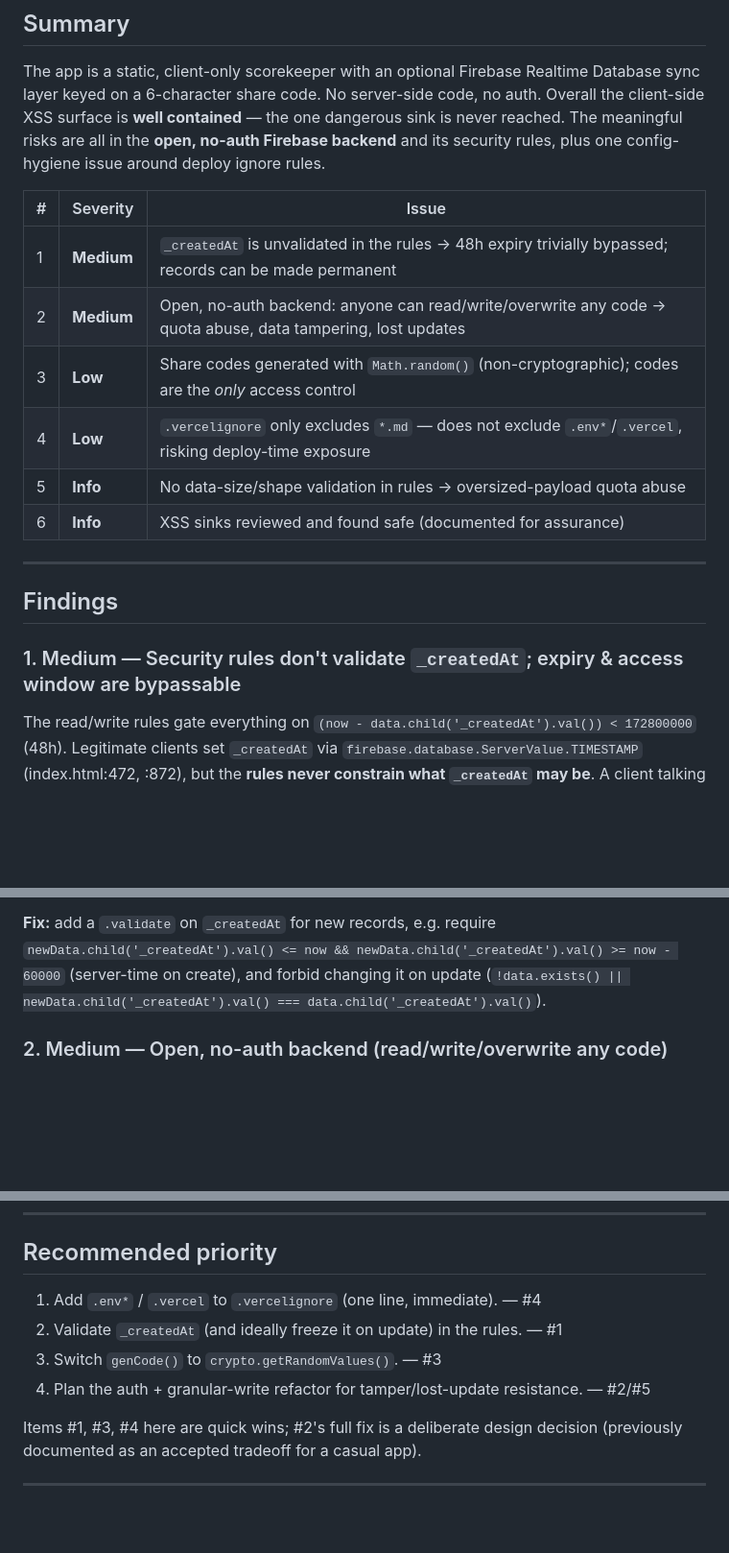
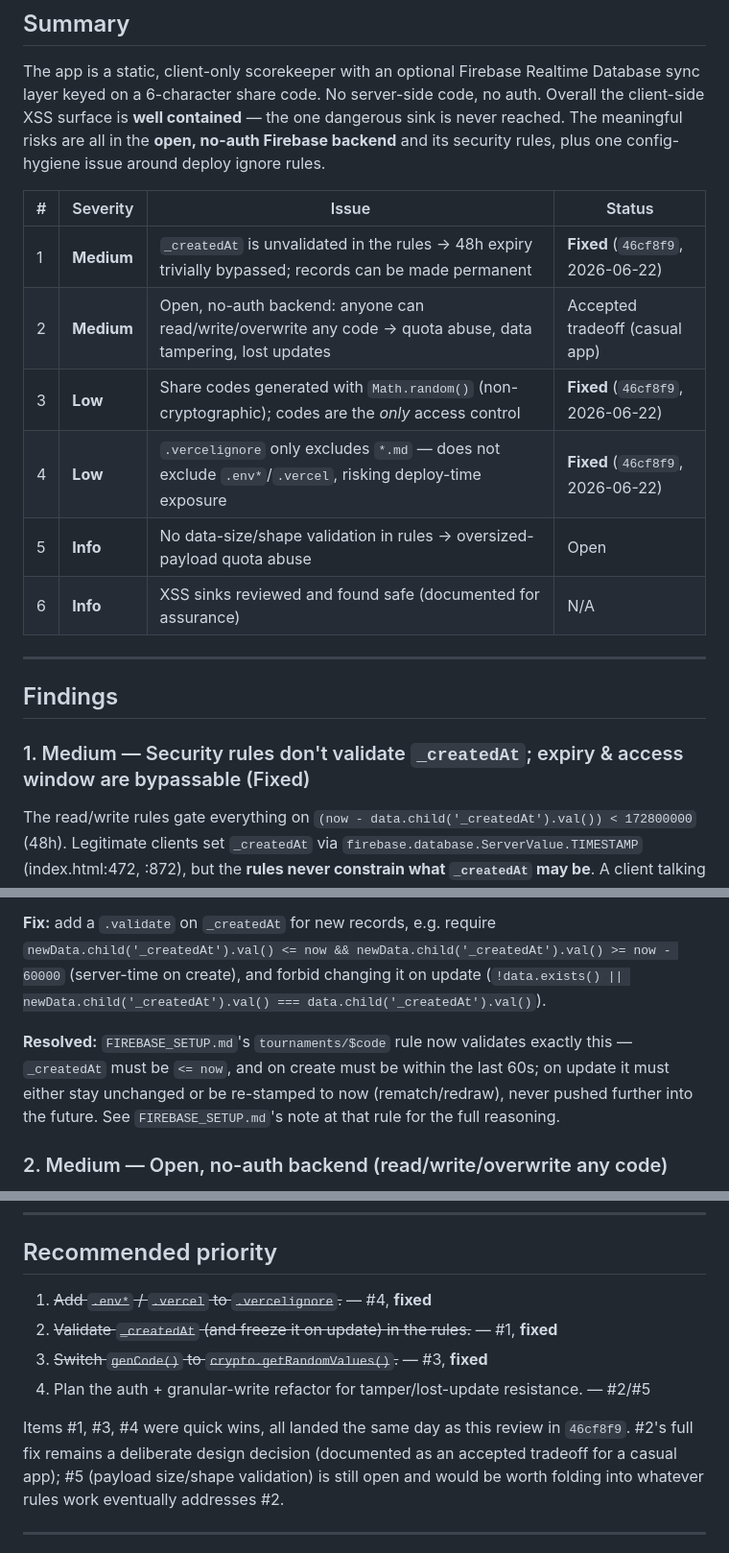
Before and after one commit to Order-at-all-Points/somerset-scorepad, a Markdown page: SECURITY_REVIEW.md, 3 parts joined by grey strips. Shown at 96% size. GitHub-like rendering; blank space fills up the shorter version.

Commit message:
Update ROADMAP and SECURITY_REVIEW to match shipped state
ROADMAP.md's "Ideas — not yet planned" section still described
account-based cloud sync as unbuilt; it shipped as Cloud Backup/device
linking and Stats Sharing (62fe525, 73736a3, and follow-ups). Moved it
into Shipped with an accurate description, and added the same-name/
different-person handling that also shipped but was never documented
there.

SECURITY_REVIEW.md's summary table and findings #1/#3/#4 described
unvalidated _createdAt, Math.random() share codes, and an incomplete
.vercelignore as open issues, but all three were fixed same-day in
46cf8f9 — the doc just never got the "(Fixed)" annotations the later
addendum findings already use. Added a Status column and resolution
notes; #2 (open no-auth backend) and #5 (no payload size validation)
remain genuinely open/accepted.

Co-Authored-By: Claude Sonnet 5 <noreply@anthropic.com>
Claude-Session: https://claude.ai/code/session_0121ofPU6pA9sKhvmYyM1knd

```diff
--- a/SECURITY_REVIEW.md
+++ b/SECURITY_REVIEW.md
@@ -10,20 +10,20 @@
 
 The app is a static, client-only scorekeeper with an optional Firebase Realtime Database sync layer keyed on a 6-character share code. No server-side code, no auth. Overall the client-side XSS surface is **well contained** — the one dangerous sink is never reached. The meaningful risks are all in the **open, no-auth Firebase backend** and its security rules, plus one config-hygiene issue around deploy ignore rules.
 
-| # | Severity | Issue |
-|---|----------|-------|
-| 1 | **Medium** | `_createdAt` is unvalidated in the rules → 48h expiry trivially bypassed; records can be made permanent |
-| 2 | **Medium** | Open, no-auth backend: anyone can read/write/overwrite any code → quota abuse, data tampering, lost updates |
-| 3 | **Low** | Share codes generated with `Math.random()` (non-cryptographic); codes are the *only* access control |
-| 4 | **Low** | `.vercelignore` only excludes `*.md` — does not exclude `.env*`/`.vercel`, risking deploy-time exposure |
-| 5 | **Info** | No data-size/shape validation in rules → oversized-payload quota abuse |
-| 6 | **Info** | XSS sinks reviewed and found safe (documented for assurance) |
+| # | Severity | Issue | Status |
+|---|----------|-------|--------|
+| 1 | **Medium** | `_createdAt` is unvalidated in the rules → 48h expiry trivially bypassed; records can be made permanent | **Fixed** (`46cf8f9`, 2026-06-22) |
+| 2 | **Medium** | Open, no-auth backend: anyone can read/write/overwrite any code → quota abuse, data tampering, lost updates | Accepted tradeoff (casual app) |
+| 3 | **Low** | Share codes generated with `Math.random()` (non-cryptographic); codes are the *only* access control | **Fixed** (`46cf8f9`, 2026-06-22) |
+| 4 | **Low** | `.vercelignore` only excludes `*.md` — does not exclude `.env*`/`.vercel`, risking deploy-time exposure | **Fixed** (`46cf8f9`, 2026-06-22) |
+| 5 | **Info** | No data-size/shape validation in rules → oversized-payload quota abuse | Open |
+| 6 | **Info** | XSS sinks reviewed and found safe (documented for assurance) | N/A |
 
 ---
 
 ## Findings
 
-### 1. Medium — Security rules don't validate `_createdAt`; expiry & access window are bypassable
+### 1. Medium — Security rules don't validate `_createdAt`; expiry & access window are bypassable (Fixed)
 
 The read/write rules gate everything on `(now - data.child('_createdAt').val()) < 172800000` (48h). Legitimate clients set `_createdAt` via `firebase.database.ServerValue.TIMESTAMP` (index.html:472, :872), but the **rules never constrain what `_createdAt` may be**. A client talking to the REST/SDK API directly can write any value:
 
@@ -31,6 +31,8 @@ The read/write rules gate everything on `(now - data.child('_createdAt').val())
 - This converts the transient quota cost of finding #2 into a **permanent** one.
 
 **Fix:** add a `.validate` on `_createdAt` for new records, e.g. require `newData.child('_createdAt').val() <= now && newData.child('_createdAt').val() >= now - 60000` (server-time on create), and forbid changing it on update (`!data.exists() || newData.child('_createdAt').val() === data.child('_createdAt').val()`).
+
+**Resolved:** `FIREBASE_SETUP.md`'s `tournaments/$code` rule now validates exactly this — `_createdAt` must be `<= now`, and on create must be within the last 60s; on update it must either stay unchanged or be re-stamped to now (rematch/redraw), never pushed further into the future. See `FIREBASE_SETUP.md`'s note at that rule for the full reasoning.
 
 ### 2. Medium — Open, no-auth backend (read/write/overwrite any code)
 
@@ -73,12 +79,12 @@ The `.validate` rule only checks that `format` and `teams` exist and that `forma
 
 ## Recommended priority
 
-1. Add `.env*` / `.vercel` to `.vercelignore` (one line, immediate). — #4
-2. Validate `_createdAt` (and ideally freeze it on update) in the rules. — #1
-3. Switch `genCode()` to `crypto.getRandomValues()`. — #3
+1. ~~Add `.env*` / `.vercel` to `.vercelignore`.~~ — #4, **fixed**
+2. ~~Validate `_createdAt` (and freeze it on update) in the rules.~~ — #1, **fixed**
+3. ~~Switch `genCode()` to `crypto.getRandomValues()`.~~ — #3, **fixed**
 4. Plan the auth + granular-write refactor for tamper/lost-update resistance. — #2/#5
 
-Items #1, #3, #4 here are quick wins; #2's full fix is a deliberate design decision (previously documented as an accepted tradeoff for a casual app).
+Items #1, #3, #4 were quick wins, all landed the same day as this review in `46cf8f9`. #2's full fix remains a deliberate design decision (documented as an accepted tradeoff for a casual app); #5 (payload size/shape validation) is still open and would be worth folding into whatever rules work eventually addresses #2.
 
 ---
 
```
Also changed, not shown: other parts of SECURITY_REVIEW.md (+6 -2 lines), ROADMAP.md (+3 -4 lines).
